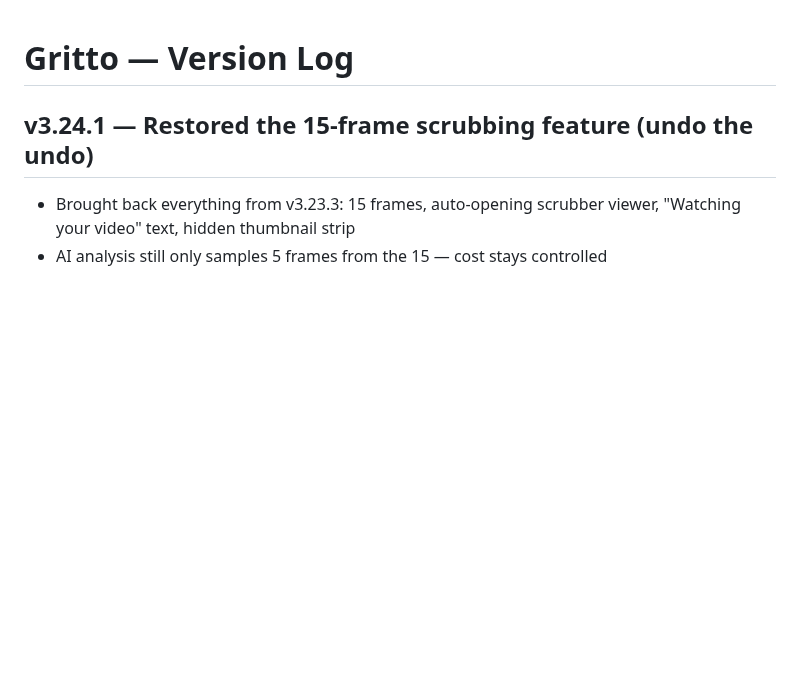
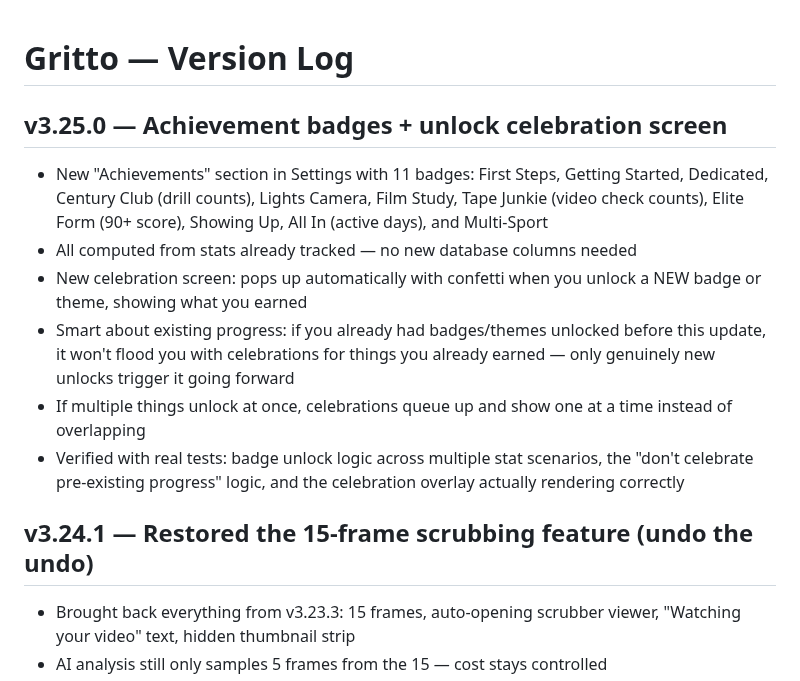
Before and after one commit to Oreoman2014/Gritto, a Markdown page: CHANGELOG.md, the part around the change. GitHub-like rendering; blank space fills up the shorter version.

Commit message:
v3.25.0 — Add achievement badges + unlock celebration screen  - New Achievements section in Settings with 11 stat-based badges - New celebration overlay for new badge/theme unlocks, with confetti - Smart first-visit handling avoids celebrating pre-existing progress - Queue system shows multiple simultaneous unlocks one at a time

```diff
--- a/CHANGELOG.md
+++ b/CHANGELOG.md
@@ -1,4 +1,12 @@
 # Gritto — Version Log
+
+## v3.25.0 — Achievement badges + unlock celebration screen
+- New "Achievements" section in Settings with 11 badges: First Steps, Getting Started, Dedicated, Century Club (drill counts), Lights Camera, Film Study, Tape Junkie (video check counts), Elite Form (90+ score), Showing Up, All In (active days), and Multi-Sport
+- All computed from stats already tracked — no new database columns needed
+- New celebration screen: pops up automatically with confetti when you unlock a NEW badge or theme, showing what you earned
+- Smart about existing progress: if you already had badges/themes unlocked before this update, it won't flood you with celebrations for things you already earned — only genuinely new unlocks trigger it going forward
+- If multiple things unlock at once, celebrations queue up and show one at a time instead of overlapping
+- Verified with real tests: badge unlock logic across multiple stat scenarios, the "don't celebrate pre-existing progress" logic, and the celebration overlay actually rendering correctly
 
 ## v3.24.1 — Restored the 15-frame scrubbing feature (undo the undo)
 - Brought back everything from v3.23.3: 15 frames, auto-opening scrubber viewer, "Watching your video" text, hidden thumbnail strip
```
